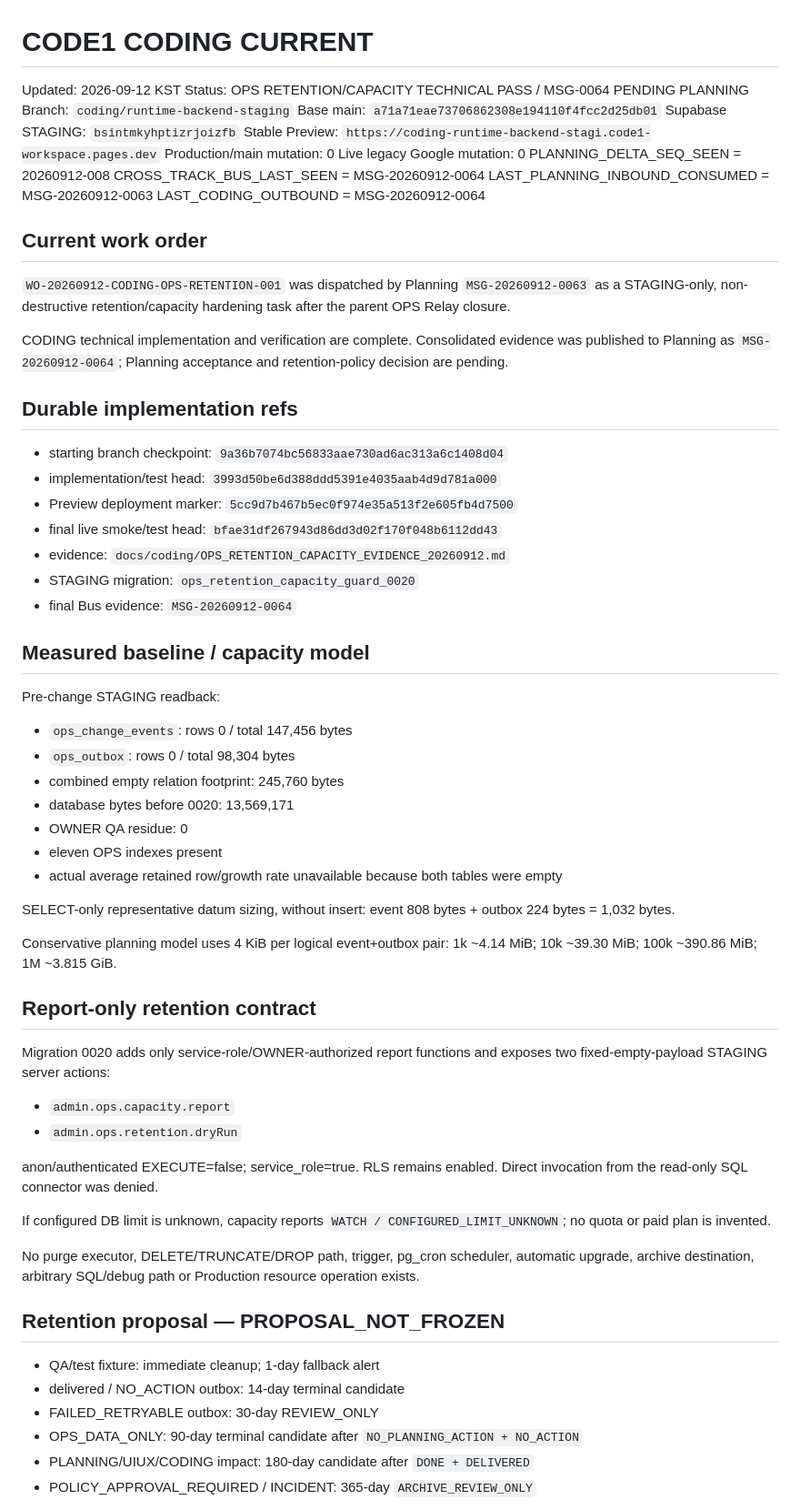
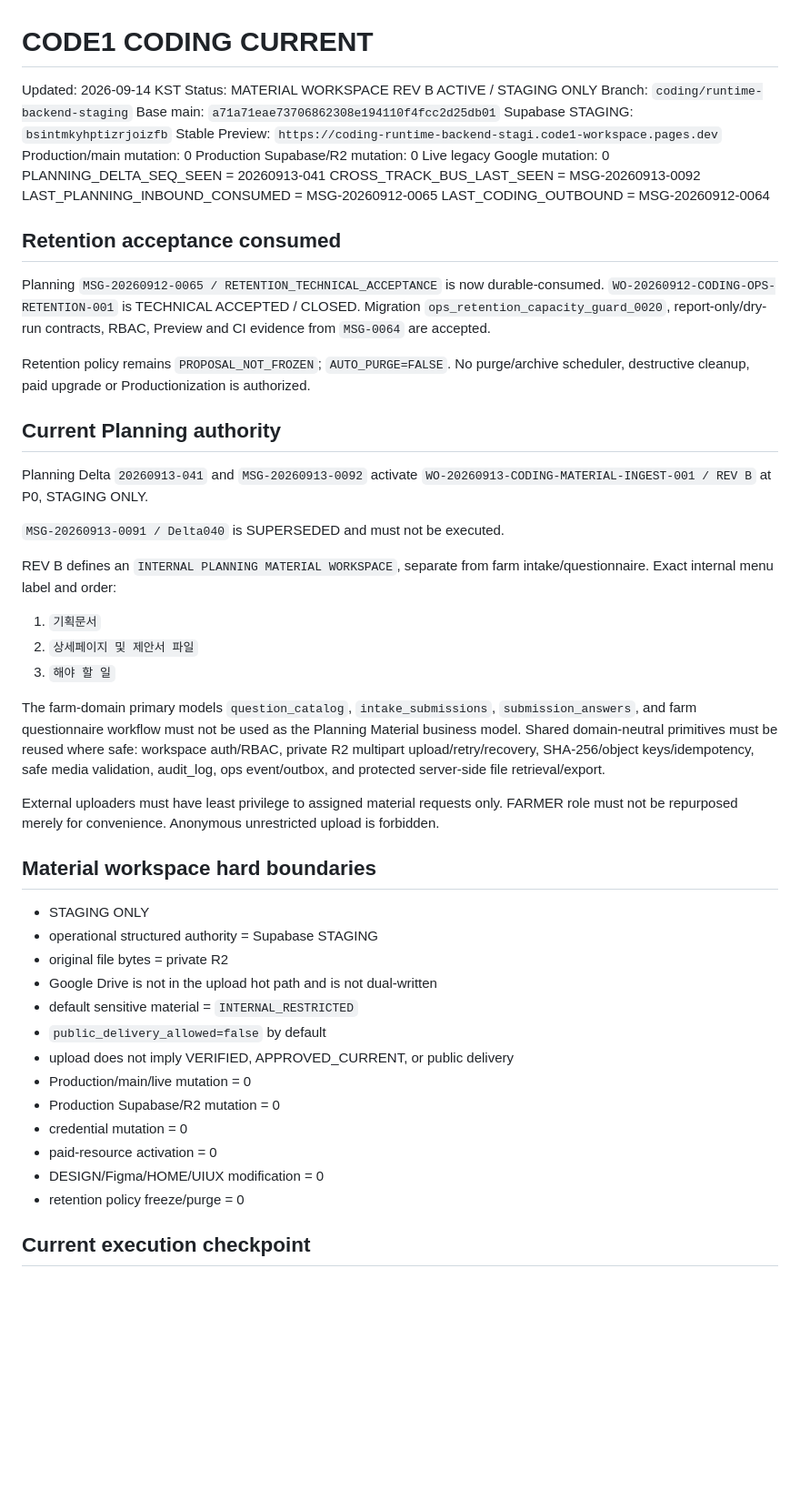
Before and after one commit to ydh1121/code1-workspace, a Markdown page: docs/coding/CURRENT.md, the part around one of its changes. Shown at 91% size. Rendered like a GitHub page; blank space fills up the shorter version.

Commit message:
[CF-Pages-Skip] docs(coding): consume retention acceptance and activate material REV B

```diff
--- a/docs/coding/CURRENT.md
+++ b/docs/coding/CURRENT.md
@@ -1,69 +1,56 @@
 # CODE1 CODING CURRENT
 
-Updated: 2026-09-12 KST
-Status: OPS RETENTION/CAPACITY TECHNICAL PASS / MSG-0064 PENDING PLANNING
+Updated: 2026-09-14 KST
+Status: MATERIAL WORKSPACE REV B ACTIVE / STAGING ONLY
 Branch: `coding/runtime-backend-staging`
 Base main: `a71a71eae73706862308e194110f4fcc2d25db01`
 Supabase STAGING: `bsintmkyhptizrjoizfb`
 Stable Preview: `https://coding-runtime-backend-stagi.code1-workspace.pages.dev`
 Production/main mutation: 0
+Production Supabase/R2 mutation: 0
 Live legacy Google mutation: 0
-PLANNING_DELTA_SEQ_SEEN = 20260912-008
-CROSS_TRACK_BUS_LAST_SEEN = MSG-20260912-0064
-LAST_PLANNING_INBOUND_CONSUMED = MSG-20260912-0063
+PLANNING_DELTA_SEQ_SEEN = 20260913-041
+CROSS_TRACK_BUS_LAST_SEEN = MSG-20260913-0092
+LAST_PLANNING_INBOUND_CONSUMED = MSG-20260912-0065
 LAST_CODING_OUTBOUND = MSG-20260912-0064
 
-## Current work order
+## Retention acceptance consumed
 
-`WO-20260912-CODING-OPS-RETENTION-001` was dispatched by Planning `MSG-20260912-0063` as a STAGING-only, non-destructive retention/capacity hardening task after the parent OPS Relay closure.
+Planning `MSG-20260912-0065 / RETENTION_TECHNICAL_ACCEPTANCE` is now durable-consumed. `WO-20260912-CODING-OPS-RETENTION-001` is TECHNICAL ACCEPTED / CLOSED. Migration `ops_retention_capacity_guard_0020`, report-only/dry-run contracts, RBAC, Preview and CI evidence from `MSG-0064` are accepted.
 
-CODING technical implementation and verification are complete. Consolidated evidence was published to Planning as `MSG-20260912-0064`; Planning acceptance and retention-policy decision are pending.
+Retention policy remains `PROPOSAL_NOT_FROZEN`; `AUTO_PURGE=FALSE`. No purge/archive scheduler, destructive cleanup, paid upgrade or Productionization is authorized.
 
-## Durable implementation refs
+## Current Planning authority
 
-- starting branch checkpoint: `9a36b7074bc56833aae730ad6ac313a6c1408d04`
-- implementation/test head: `3993d50be6d388ddd5391e4035aab4d9d781a000`
-- Preview deployment marker: `5cc9d7b467b5ec0f974e35a513f2e605fb4d7500`
-- final live smoke/test head: `bfae31df267943d86dd3d02f170f048b6112dd43`
-- evidence: `docs/coding/OPS_RETENTION_CAPACITY_EVIDENCE_20260912.md`
-- STAGING migration: `ops_retention_capacity_guard_0020`
-- final Bus evidence: `MSG-20260912-0064`
+Planning Delta `20260913-041` and `MSG-20260913-0092` activate `WO-20260913-CODING-MATERIAL-INGEST-001 / REV B` at P0, STAGING ONLY.
 
-## Measured baseline / capacity model
+`MSG-20260913-0091 / Delta040` is SUPERSEDED and must not be executed.
 
-Pre-change STAGING readback:
+REV B defines an `INTERNAL PLANNING MATERIAL WORKSPACE`, separate from farm intake/questionnaire. Exact internal menu label and order:
 
-- `ops_change_events`: rows 0 / total 147,456 bytes
-- `ops_outbox`: rows 0 / total 98,304 bytes
-- combined empty relation footprint: 245,760 bytes
-- database bytes before 0020: 13,569,171
-- OWNER QA residue: 0
-- eleven OPS indexes present
-- actual average retained row/growth rate unavailable because both tables were empty
+1. `기획문서`
+2. `상세페이지 및 제안서 파일`
+3. `해야 할 일`
 
-SELECT-only representative datum sizing, without insert: event 808 bytes + outbox 224 bytes = 1,032 bytes.
+The farm-domain primary models `question_catalog`, `intake_submissions`, `submission_answers`, and farm questionnaire workflow must not be used as the Planning Material business model. Shared domain-neutral primitives must be reused where safe: workspace auth/RBAC, private R2 multipart upload/retry/recovery, SHA-256/object keys/idempotency, safe media validation, audit_log, ops event/outbox, and protected server-side file retrieval/export.
 
-Conservative planning model uses 4 KiB per logical event+outbox pair: 1k ~4.14 MiB; 10k ~39.30 MiB; 100k ~390.86 MiB; 1M ~3.815 GiB.
+External uploaders must have least privilege to assigned material requests only. FARMER role must not be repurposed merely for convenience. Anonymous unrestricted upload is forbidden.
 
-## Report-only retention contract
+## Material workspace hard boundaries
 
-Migration 0020 adds only service-role/OWNER-authorized report functions and exposes two fixed-empty-payload STAGING server actions:
+- STAGING ONLY
+- operational structured authority = Supabase STAGING
+- original file bytes = private R2
+- Google Drive is not in the upload hot path and is not dual-written
+- default sensitive material = `INTERNAL_RESTRICTED`
+- `public_delivery_allowed=false` by default
+- upload does not imply VERIFIED, APPROVED_CURRENT, or public delivery
+- Production/main/live mutation = 0
+- Production Supabase/R2 mutation = 0
+- credential mutation = 0
+- paid-resource activation = 0
+- DESIGN/Figma/HOME/UIUX modification = 0
+- retention policy freeze/purge = 0
 
-- `admin.ops.capacity.report`
-- `admin.ops.retention.dryRun`
+## Current execution checkpoint
 
-anon/authenticated EXECUTE=false; service_role=true. RLS remains enabled. Direct invocation from the read-only SQL connector was denied.
-
-If configured DB limit is unknown, capacity reports `WATCH / CONFIGURED_LIMIT_UNKNOWN`; no quota or paid plan is invented.
-
-No purge executor, DELETE/TRUNCATE/DROP path, trigger, pg_cron scheduler, automatic upgrade, archive destination, arbitrary SQL/debug path or Production resource operation exists.
-
-## Retention proposal — PROPOSAL_NOT_FROZEN
-
-- QA/test fixture: immediate cleanup; 1-day fallback alert
-- delivered / NO_ACTION outbox: 14-day terminal candidate
-- FAILED_RETRYABLE outbox: 30-day REVIEW_ONLY
-- OPS_DATA_ONLY: 90-day terminal candidate after `NO_PLANNING_ACTION + NO_ACTION`
-- PLANNING/UIUX/CODING impact: 180-day candidate after `DONE + DELIVERED`
-- POLICY_APPROVAL_REQUIRED / INCIDENT: 365-day `ARCHIVE_REVIEW_ONLY`
-
```
Also changed, not shown: other parts of docs/coding/CURRENT.md (+7 -31 lines).
